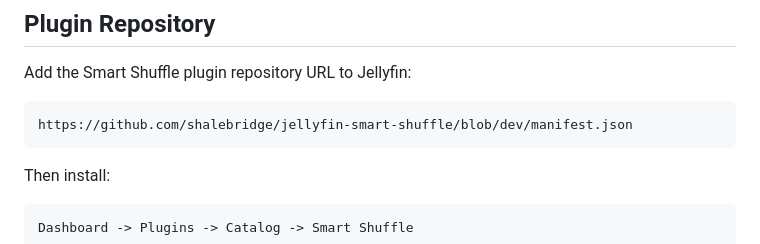
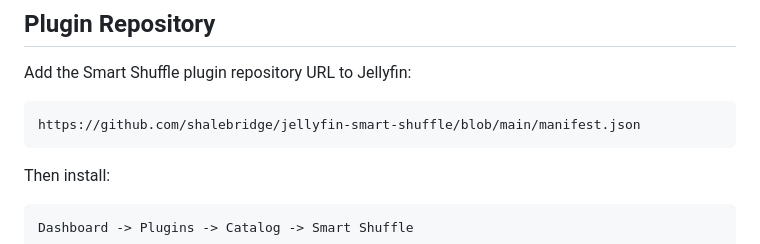
Before and after one commit to shalebridge/jellyfin-smart-shuffle, a Markdown page: README.md, the part around the change. Rendered like a GitHub page.

````diff
--- a/README.md
+++ b/README.md
@@ -43,7 +43,7 @@ Unlike traditional shuffle playback, Smart Shuffle remembers previously played i
 Add the Smart Shuffle plugin repository URL to Jellyfin:
 
 ```text
-https://github.com/shalebridge/jellyfin-smart-shuffle/blob/dev/manifest.json
+https://github.com/shalebridge/jellyfin-smart-shuffle/blob/main/manifest.json
 ```
 
 Then install:
````
